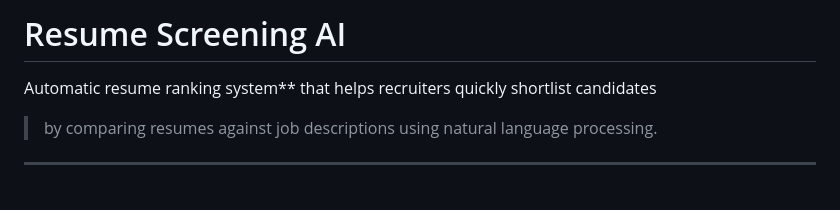
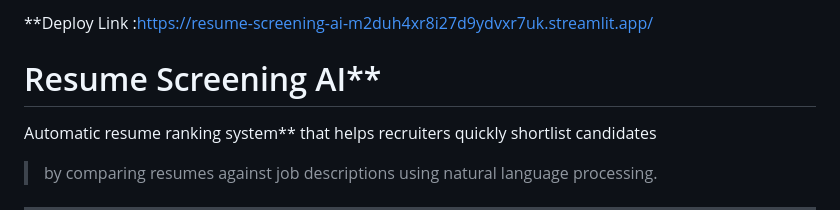
Before and after one commit to TejaswiniR20/Resume-Screening-AI, a Markdown page: README.md, the part around the change. Drawn GitHub-style; blank space fills up the shorter version.

Commit message:
Update README with deploy link
Added deployment link to the README file.

```diff
--- a/README.md
+++ b/README.md
@@ -1,4 +1,5 @@
-# Resume Screening AI
+ **Deploy Link :https://resume-screening-ai-m2duh4xr8i27d9ydvxr7uk.streamlit.app/
+# Resume Screening AI**
 
 Automatic resume ranking system** that helps recruiters quickly shortlist candidates
 > by comparing resumes against job descriptions using natural language processing.
```
